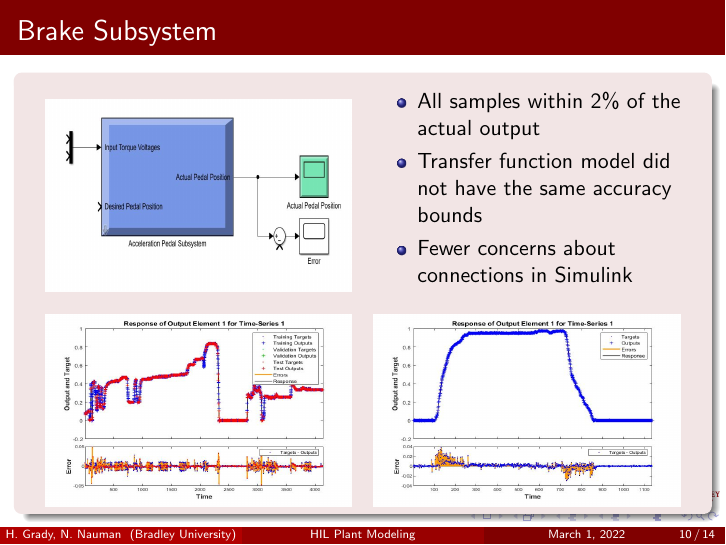
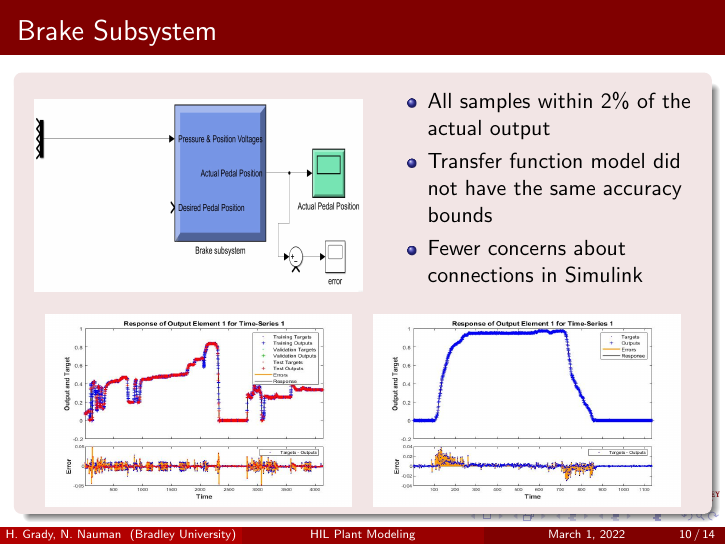
Before and after one commit to ECE-BU-Miah/seniorProj2-2021-22-Docs, LaTeX slides (progressPresentation.tex): page 10 of 14. Compiled offline with pdfLaTeX.

Commit message:
Progress Presentation update

```diff
--- a/progressPresentation.tex
+++ b/progressPresentation.tex
@@ -219,7 +219,7 @@
 \begin{frame}{Brake Subsystem}
   \begin{block}{}
 \begin{figure}[H]
-  			\centering \includegraphics[width=.45\linewidth , height=.37\textheight]{figs/img/accelerationSimulinkBlock.jpg}\quad%
+  			\centering \includegraphics[width=.48\linewidth , height=.37\textheight]{figs/img/brakeSimulinkBlock.jpg}\quad%
 			\centering \begin{minipage}[b][0.4\textheight][c]{.45\linewidth}  \begin{itemize}
 			\item All samples within 2\% of the actual output
 			\item Transfer function model did not have the same accuracy bounds
```
Also changed, not shown: figs/img/newBrakeSimulinkBlock.jpg (added), progressPresentation.pdf.
